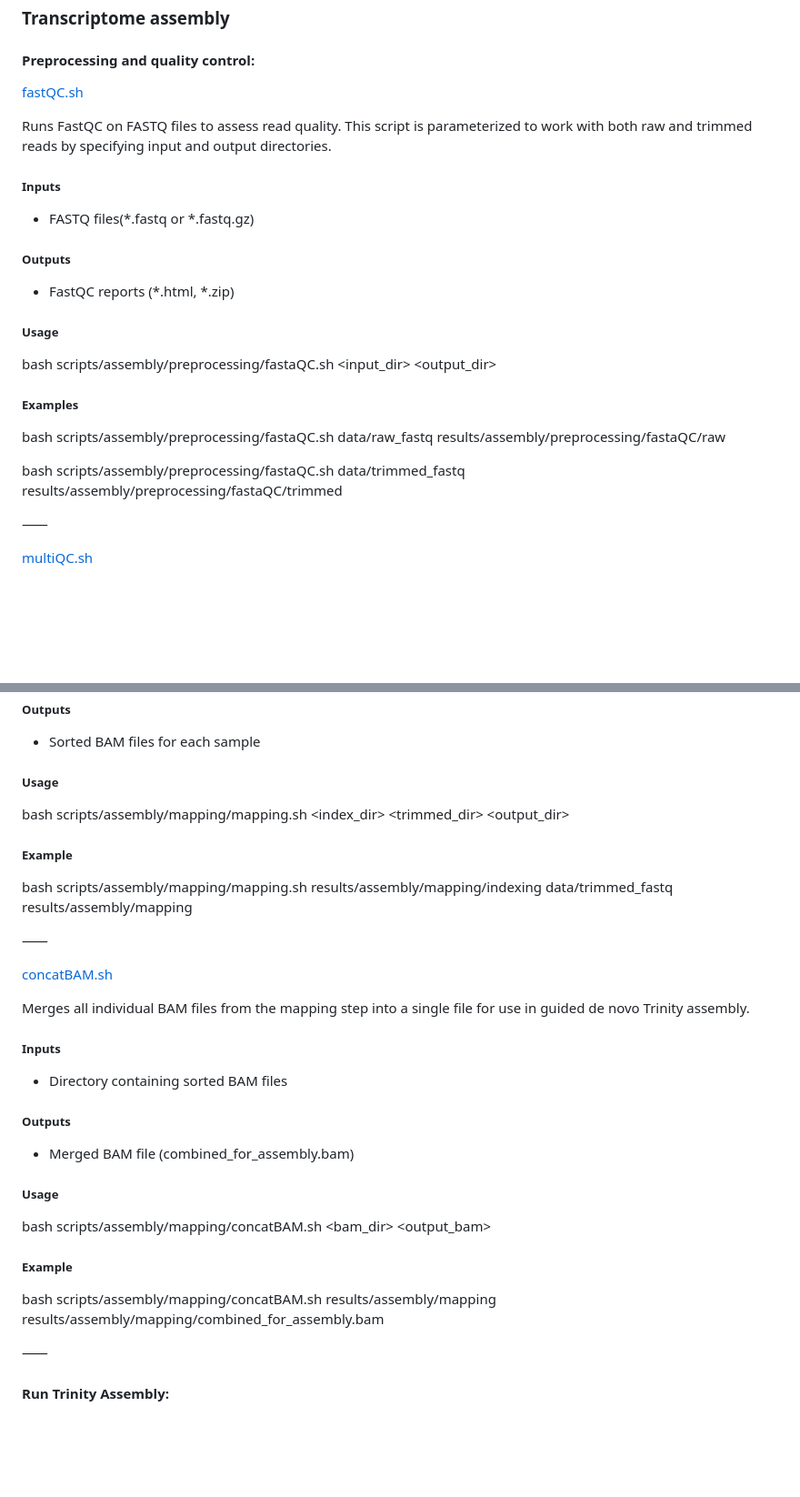
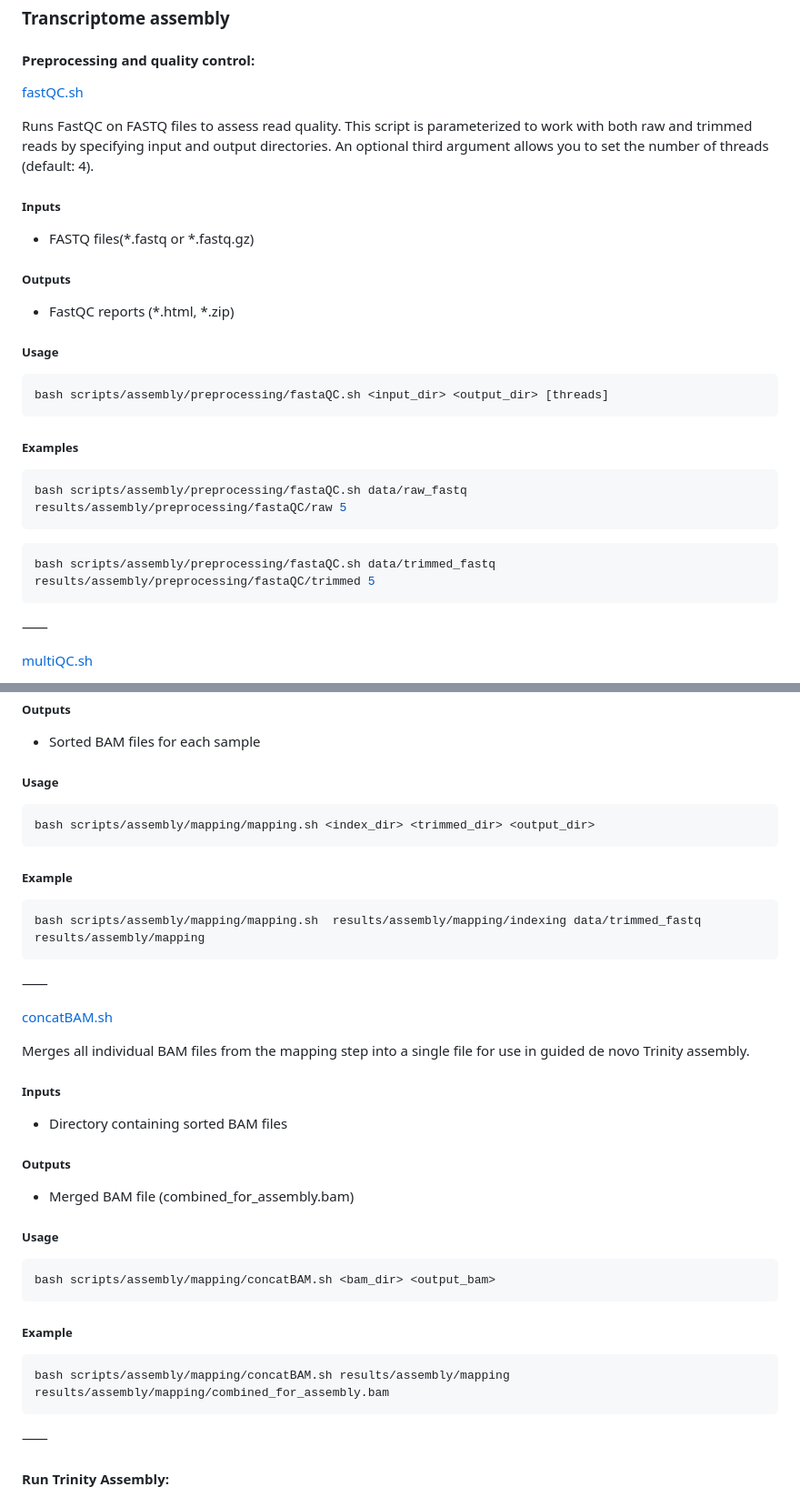
Before and after one commit to CarlotaMG/corkwing_wrasse, a Markdown page: chapter1_rnaseq/README.md, 2 parts joined by grey strips. Shown at 91% size. GitHub-like rendering; blank space fills up the shorter version.

Commit message:
update chapter 1 README with code cell

````diff
--- a/chapter1_rnaseq/README.md
+++ b/chapter1_rnaseq/README.md
@@ -72,17 +72,21 @@ For more information, see [Trinity GitHub repository](https://github.com/trinity
 
-Runs FastQC on FASTQ files to assess read quality. This script is parameterized to work with both raw and trimmed reads by specifying input and output directories.
+Runs FastQC on FASTQ files to assess read quality. This script is parameterized to work with both raw and trimmed reads by specifying input and output directories. An optional third argument allows you to set the number of threads (default: 4).
 
 ##### Inputs
 - FASTQ files(*.fastq or *.fastq.gz)
 ##### Outputs
 - FastQC reports (*.html, *.zip)
 ##### Usage
-bash scripts/assembly/preprocessing/fastaQC.sh <input_dir> <output_dir>
+```bash
+bash scripts/assembly/preprocessing/fastaQC.sh <input_dir> <output_dir> [threads]
+```
 ##### Examples
-bash scripts/assembly/preprocessing/fastaQC.sh data/raw_fastq results/assembly/preprocessing/fastaQC/raw
-
-bash scripts/assembly/preprocessing/fastaQC.sh data/trimmed_fastq results/assembly/preprocessing/fastaQC/trimmed
-
+```bash
+bash scripts/assembly/preprocessing/fastaQC.sh data/raw_fastq results/assembly/preprocessing/fastaQC/raw 5
+```
+```bash
+bash scripts/assembly/preprocessing/fastaQC.sh data/trimmed_fastq results/assembly/preprocessing/fastaQC/trimmed 5
+```
 ⸺
 
 [multiQC.sh](https://github.com/CarlotaMG/corkwing_wrasse/blob/main/chapter1_rnaseq/scripts/assembly/preprocessing/multiQC.sh)
@@ -150,10 +165,13 @@ Maps trimmed paired-end reads to the reference genome using STAR. This script lo
 ##### Outputs
 - Sorted BAM files for each sample
 ##### Usage
+```bash
 bash scripts/assembly/mapping/mapping.sh <index_dir> <trimmed_dir> <output_dir>
+```
 ##### Example
+```bash
 bash scripts/assembly/mapping/mapping.sh  results/assembly/mapping/indexing data/trimmed_fastq results/assembly/mapping
-
+```
 ⸺
 
 [concatBAM.sh](https://github.com/CarlotaMG/corkwing_wrasse/blob/main/chapter1_rnaseq/scripts/assembly/mapping/concatBAM.sh)
@@ -165,10 +183,13 @@ Merges all individual BAM files from the mapping step into a single file for use
 ##### Outputs
 - Merged BAM file (combined_for_assembly.bam)
 ##### Usage
+```bash
 bash scripts/assembly/mapping/concatBAM.sh <bam_dir> <output_bam>
+```
 ##### Example
+```bash
 bash scripts/assembly/mapping/concatBAM.sh results/assembly/mapping results/assembly/mapping/combined_for_assembly.bam
-
+```
 ⸺
 
 #### Run Trinity Assembly:
````
Also changed, not shown: other parts of chapter1_rnaseq/README.md (+27 -7 lines).
